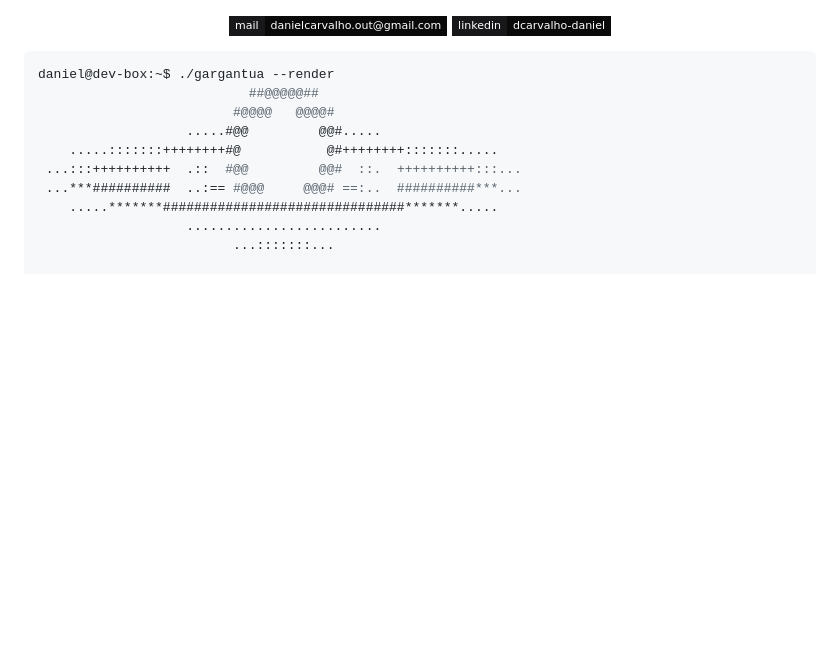
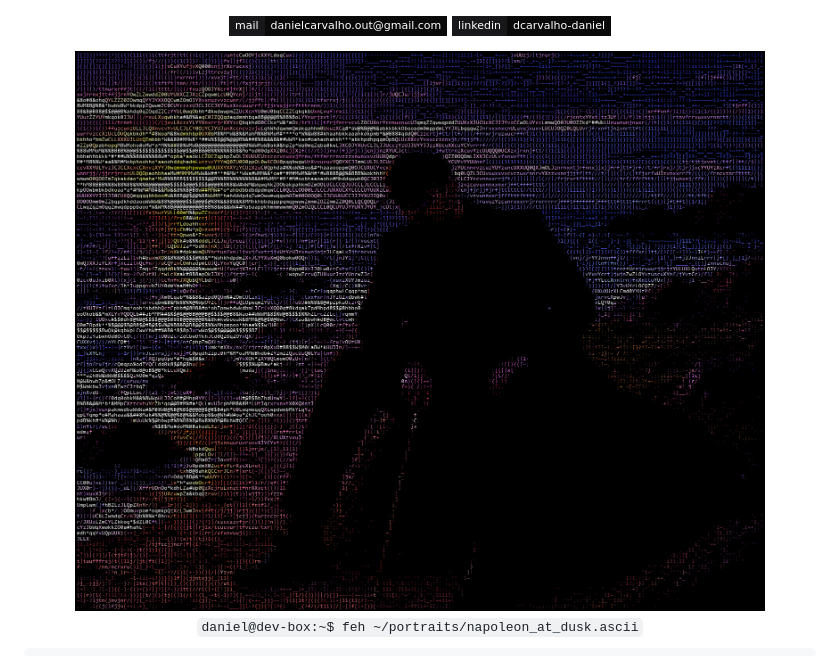
Before and after one commit to DanielCarvalhoOut/DanielCarvalhoOut, a Markdown page: README.md, the part around the change. GitHub-like rendering; pictures changed too: assets/napoleon.png (added); badges without logos; blank space fills up the shorter version.

Commit message:
feat(readme): ASCII color portrait hero (Napoleon-at-dusk pose), replace Gargantua
Co-Authored-By: Claude Opus 4.8 <noreply@anthropic.com>

````diff
--- a/README.md
+++ b/README.md
@@ -7,20 +7,13 @@
 <a href="mailto:danielcarvalho.out@gmail.com"><img src="https://img.shields.io/badge/mail-danielcarvalho.out%40gmail.com-0a0a0a?style=flat-square&labelColor=18181b&logo=gmail&logoColor=a1a1aa" alt="email" /></a>
 <a href="https://www.linkedin.com/in/dcarvalho-daniel/"><img src="https://img.shields.io/badge/linkedin-dcarvalho--daniel-0a0a0a?style=flat-square&labelColor=18181b&logo=linkedin&logoColor=a1a1aa" alt="linkedin" /></a>
 
+<img src="./assets/napoleon.png" width="92%" alt="daniel carvalho — retrato em ASCII ao pôr do sol, pose pensativa à beira-mar" />
+
+<sub><code>daniel@dev-box:~$ feh ~/portraits/napoleon_at_dusk.ascii</code></sub>
+
 </div>
 
 ```console
-daniel@dev-box:~$ ./gargantua --render
-                           ##@@@@@##
-                         #@@@@   @@@@#
-                   .....#@@         @@#.....
-    .....:::::::++++++++#@           @#++++++++:::::::.....
- ...:::++++++++++  .::  #@@         @@#  ::.  ++++++++++:::...
- ...***##########  ..:== #@@@     @@@# ==:..  ##########***...
-    .....*******###############################*******.....
-                   .........................
-                         ...:::::::...
-
 daniel@dev-box:~$ neofetch
 daniel@dev-box
 --------------
````
